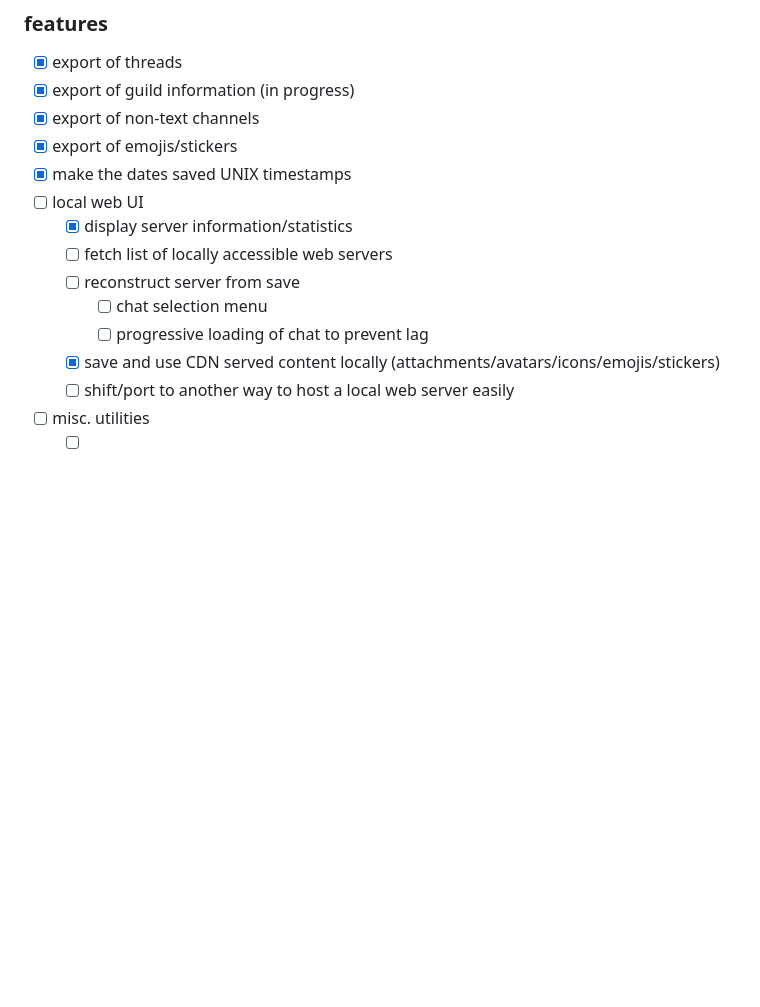
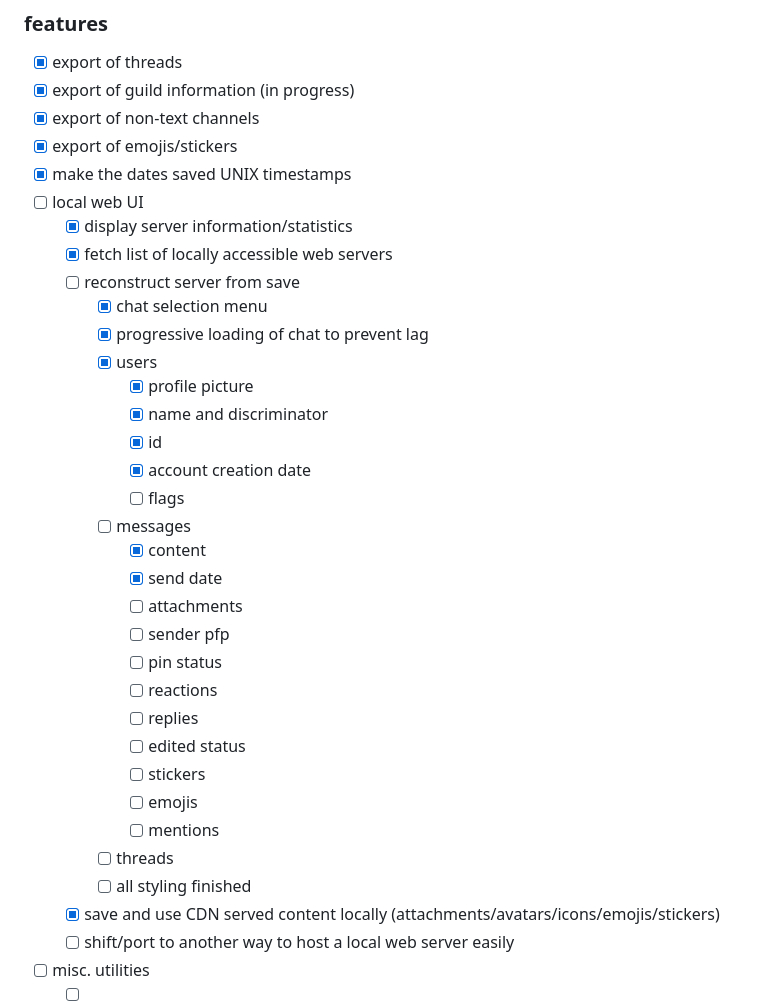
Before and after one commit to lowerednonce/dexportiti, a Markdown page: README.md, the part around the change. GitHub-like rendering; blank space fills up the shorter version.

Commit message:
updated todos in README

```diff
--- a/README.md
+++ b/README.md
@@ -64,10 +64,30 @@ To visit the webpage hosting the archive, visit [http://localhost:8080](http://l
 - [X] make the dates saved UNIX timestamps
 - [ ] local web UI
   - [X] display server information/statistics
-  - [ ] fetch list of locally accessible web servers
+  - [X] fetch list of locally accessible web servers
   - [ ] reconstruct server from save
-    - [ ] chat selection menu
-    - [ ] progressive loading of chat to prevent lag
+    - [X] chat selection menu
+    - [X] progressive loading of chat to prevent lag
+    - [X] users
+        - [X] profile picture
+        - [X] name and discriminator
+        - [X] id
+        - [X] account creation date
+        - [ ] flags
+    - [ ] messages
+        - [X] content
+        - [X] send date
+        - [ ] attachments
+        - [ ] sender pfp
+        - [ ] pin status
+        - [ ] reactions
+        - [ ] replies
+        - [ ] edited status
+        - [ ] stickers
+        - [ ] emojis
+        - [ ] mentions
+    - [ ] threads
+    - [ ] all styling finished
   - [X] save and use CDN served content locally (attachments/avatars/icons/emojis/stickers)
   - [ ] shift/port to another way to host a local web server easily
 - [ ] misc. utilities
```
